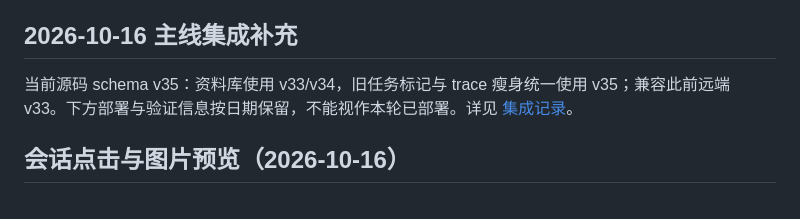
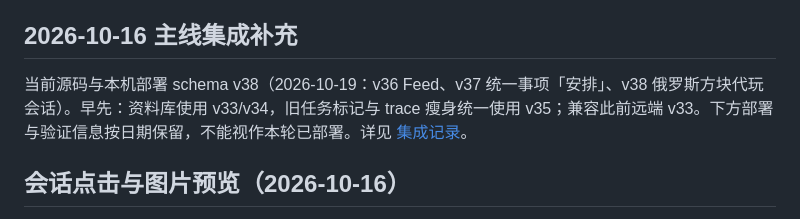
Before and after one commit to luisporschewind-ai/VeraBot, a Markdown page: docs/product/FEATURES.md, the part around the change. GitHub-like rendering.

Commit message:
docs(FEATURES): current schema v38

```diff
--- a/docs/product/FEATURES.md
+++ b/docs/product/FEATURES.md
@@ -8,7 +8,7 @@
 
 ## 2026-10-16 主线集成补充
 
-当前源码 schema v35：资料库使用 v33/v34，旧任务标记与 trace 瘦身统一使用 v35；兼容此前远端 v33。下方部署与验证信息按日期保留，不能视作本轮已部署。详见 [集成记录](../tasks/2026-10-16-main-integration.md)。
+当前源码与本机部署 schema v38（2026-10-19：v36 Feed、v37 统一事项「安排」、v38 俄罗斯方块代玩会话）。早先：资料库使用 v33/v34，旧任务标记与 trace 瘦身统一使用 v35；兼容此前远端 v33。下方部署与验证信息按日期保留，不能视作本轮已部署。详见 [集成记录](../tasks/2026-10-16-main-integration.md)。
 
 ## 会话点击与图片预览（2026-10-16）
 
```
